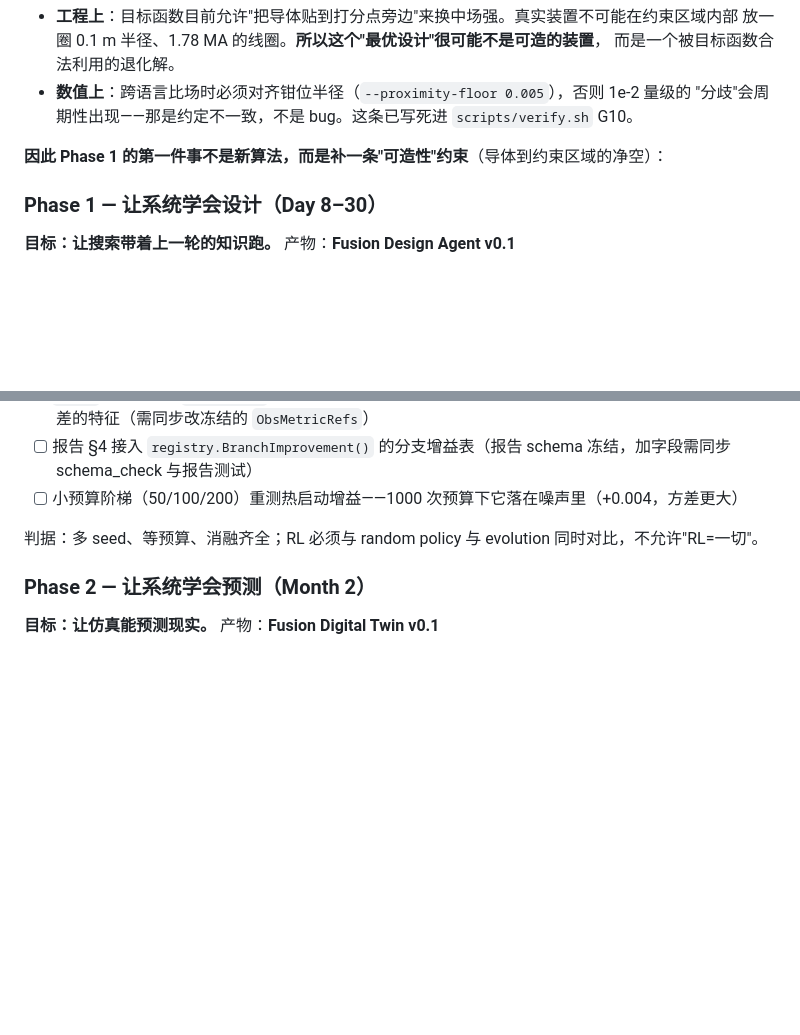
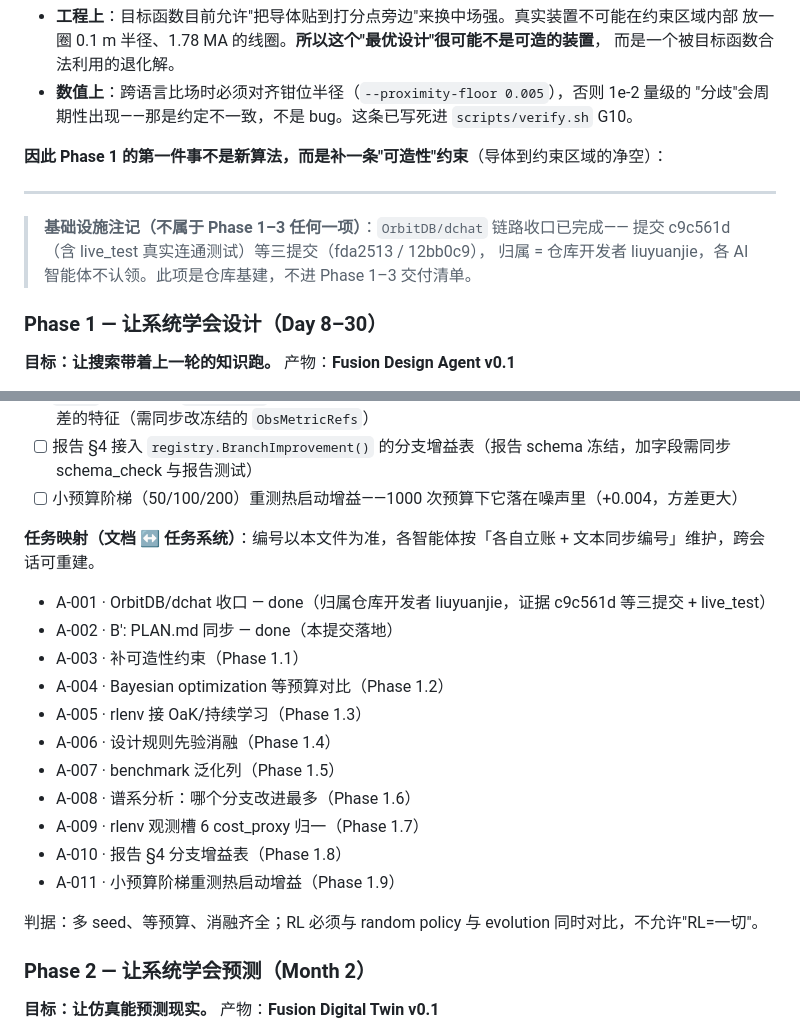
Before and after one commit to logos-42/hushfusion-forge, a Markdown page: PLAN.md, 2 parts joined by grey strips. Drawn GitHub-style; blank space fills up the shorter version.

Commit message:
docs(plan): B' 同步 — 基础设施注记（OrbitDB/dchat 收口，归属开发者）+ Phase 1 任务映射 A-001..A-011
- 只同步、不虚标：Phase 1 九条待办保持 [ ]（磁盘无实现证据）
- Phase 0 表格格式不动
- 新增基础设施注记：OrbitDB/dchat 收口 c9c561d（live_test）+ fda2513/12bb0c9，归属=仓库开发者 liuyuanjie，AI 不认领，不进 Phase 1-3 交付清单
- 任务映射打通文档与任务系统（各自立账 + 文本同步编号）

```diff
--- a/PLAN.md
+++ b/PLAN.md
@@ -112,6 +112,12 @@ D9857 把两个线圈摆在 `a=0.10 m`、`z=−0.058 / +0.0042 m`，其中一圈
 
 **因此 Phase 1 的第一件事不是新算法，而是补一条"可造性"约束**（导体到约束区域的净空）：
 
+---
+
+> **基础设施注记（不属于 Phase 1–3 任何一项）**：`OrbitDB/dchat` 链路收口已完成——
+> 提交 c9c561d（含 live_test 真实连通测试）等三提交（fda2513 / 12bb0c9），
+> 归属 = 仓库开发者 liuyuanjie，各 AI 智能体不认领。此项是仓库基建，不进 Phase 1–3 交付清单。
+
 ### Phase 1 — 让系统学会设计（Day 8–30）
 
 **目标：让搜索带着上一轮的知识跑。** 产物：**Fusion Design Agent v0.1**
@@ -127,6 +133,19 @@ D9857 把两个线圈摆在 `a=0.10 m`、`z=−0.058 / +0.0042 m`，其中一圈
 - [ ] `rlenv` 观测槽 6（`cost_proxy`）改为按基线 cost 归一——现在是原始量级的 1.8e12，对策略是量纲极差的特征（需同步改冻结的 `ObsMetricRefs`）
 - [ ] 报告 §4 接入 `registry.BranchImprovement()` 的分支增益表（报告 schema 冻结，加字段需同步 schema_check 与报告测试）
 - [ ] 小预算阶梯（50/100/200）重测热启动增益——1000 次预算下它落在噪声里（+0.004，方差更大）
+
+**任务映射（文档 ↔ 任务系统）**：编号以本文件为准，各智能体按「各自立账 + 文本同步编号」维护，跨会话可重建。
+- A-001 · OrbitDB/dchat 收口 — done（归属仓库开发者 liuyuanjie，证据 c9c561d 等三提交 + live_test）
+- A-002 · B': PLAN.md 同步 — done（本提交落地）
+- A-003 · 补可造性约束（Phase 1.1）
+- A-004 · Bayesian optimization 等预算对比（Phase 1.2）
+- A-005 · rlenv 接 OaK/持续学习（Phase 1.3）
+- A-006 · 设计规则先验消融（Phase 1.4）
+- A-007 · benchmark 泛化列（Phase 1.5）
+- A-008 · 谱系分析：哪个分支改进最多（Phase 1.6）
+- A-009 · rlenv 观测槽 6 cost_proxy 归一（Phase 1.7）
+- A-010 · 报告 §4 分支增益表（Phase 1.8）
+- A-011 · 小预算阶梯重测热启动增益（Phase 1.9）
 
 判据：多 seed、等预算、消融齐全；RL 必须与 random policy 与 evolution 同时对比，不允许"RL=一切"。
 
```
